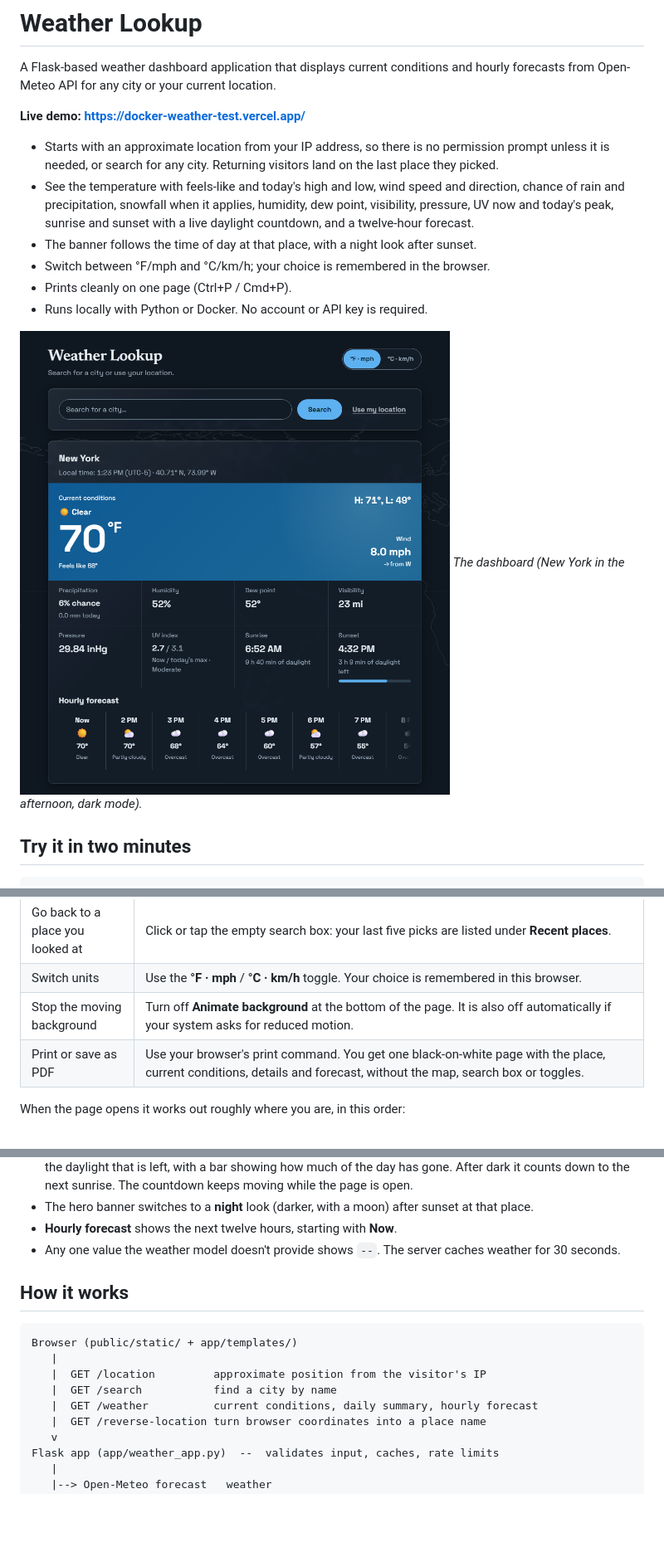
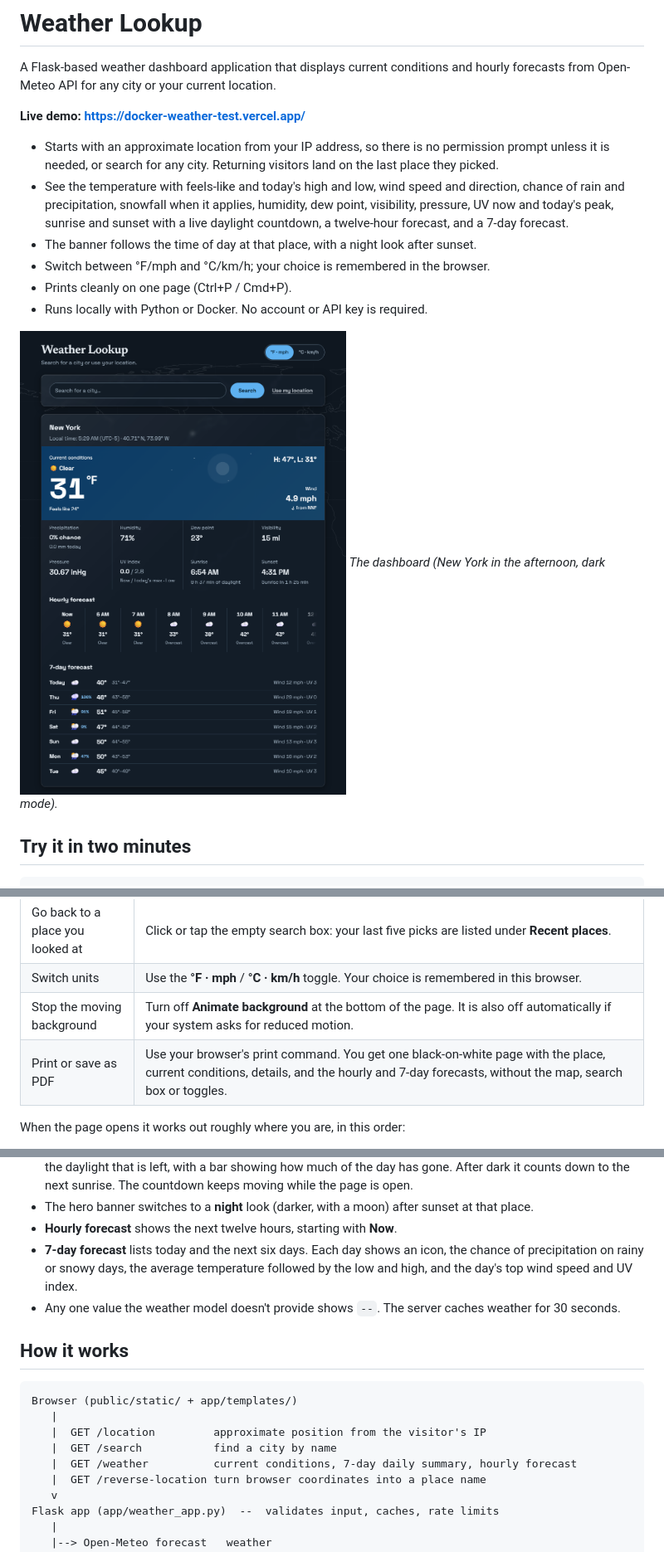
Before and after one commit to pistashios1/docker-weather-test, a Markdown page: README.md, 3 parts joined by grey strips. Shown at 83% size. Rendered like a GitHub page; pictures changed too: docs/dashboard.png; blank space fills up the shorter version.

```diff
--- a/README.md
+++ b/README.md
@@ -11,14 +11,15 @@ and hourly forecasts from Open-Meteo API for any city or your current location.
 - See the temperature with feels-like and today's high and low, wind speed and
   direction, chance of rain and precipitation, snowfall when it applies,
   humidity, dew point, visibility, pressure, UV now and today's peak, sunrise
-  and sunset with a live daylight countdown, and a twelve-hour forecast.
+  and sunset with a live daylight countdown, a twelve-hour forecast, and a
+  7-day forecast.
 - The banner follows the time of day at that place, with a night look after
   sunset.
 - Switch between °F/mph and °C/km/h; your choice is remembered in the browser.
 - Prints cleanly on one page (Ctrl+P / Cmd+P).
 - Runs locally with Python or Docker. No account or API key is required.
 
-![Weather Lookup dashboard for New York: the hero banner with temperature, feels-like, today's high and low in the top-right corner and wind direction, a grid of weather details including sunrise and a sunset daylight countdown, a twelve-hour forecast, and the city search controls](docs/dashboard.png)
+![Weather Lookup dashboard for New York: the hero banner with temperature, feels-like, today's high and low in the top-right corner and wind direction, a grid of weather details including sunrise and a sunset daylight countdown, a twelve-hour forecast, a 7-day forecast with rain chances, and the city search controls](docs/dashboard.png)
 *The dashboard (New York in the afternoon, dark mode).*
 
 ## Try it in two minutes
@@ -101,7 +102,7 @@ names come from public services (see [Data sources](#data-sources-and-credits)).
 | Go back to a place you looked at | Click or tap the empty search box: your last five picks are listed under **Recent places**. |
 | Switch units | Use the **°F · mph** / **°C · km/h** toggle. Your choice is remembered in this browser. |
 | Stop the moving background | Turn off **Animate background** at the bottom of the page. It is also off automatically if your system asks for reduced motion. |
-| Print or save as PDF | Use your browser's print command. You get one black-on-white page with the place, current conditions, details and forecast, without the map, search box or toggles. |
+| Print or save as PDF | Use your browser's print command. You get one black-on-white page with the place, current conditions, details, and the hourly and 7-day forecasts, without the map, search box or toggles. |
 
 When the page opens it works out roughly where you are, in this order:
 
@@ -157,6 +158,10 @@ recent picks are stored only in your browser.
 - The hero banner switches to a **night** look (darker, with a moon) after
   sunset at that place.
 - **Hourly forecast** shows the next twelve hours, starting with **Now**.
+- **7-day forecast** lists today and the next six days. Each day shows an
+  icon, the chance of precipitation on rainy or snowy days, the average
+  temperature followed by the low and high, and the day's top wind speed and
+  UV index.
 - Any one value the weather model doesn't provide shows `--`. The server caches
   weather for 30 seconds.
 
@@ -167,7 +172,7 @@ Browser (public/static/ + app/templates/)
    |
    |  GET /location         approximate position from the visitor's IP
    |  GET /search           find a city by name
-   |  GET /weather          current conditions, daily summary, hourly forecast
+   |  GET /weather          current conditions, 7-day daily summary, hourly forecast
    |  GET /reverse-location turn browser coordinates into a place name
    v
 Flask app (app/weather_app.py)  --  validates input, caches, rate limits
```
Also changed, not shown: other parts of README.md (+5 -1 lines), docs/design-handoff.md (+27 -3 lines), docs/design-system.md (+13 -2 lines), 12 other files.
